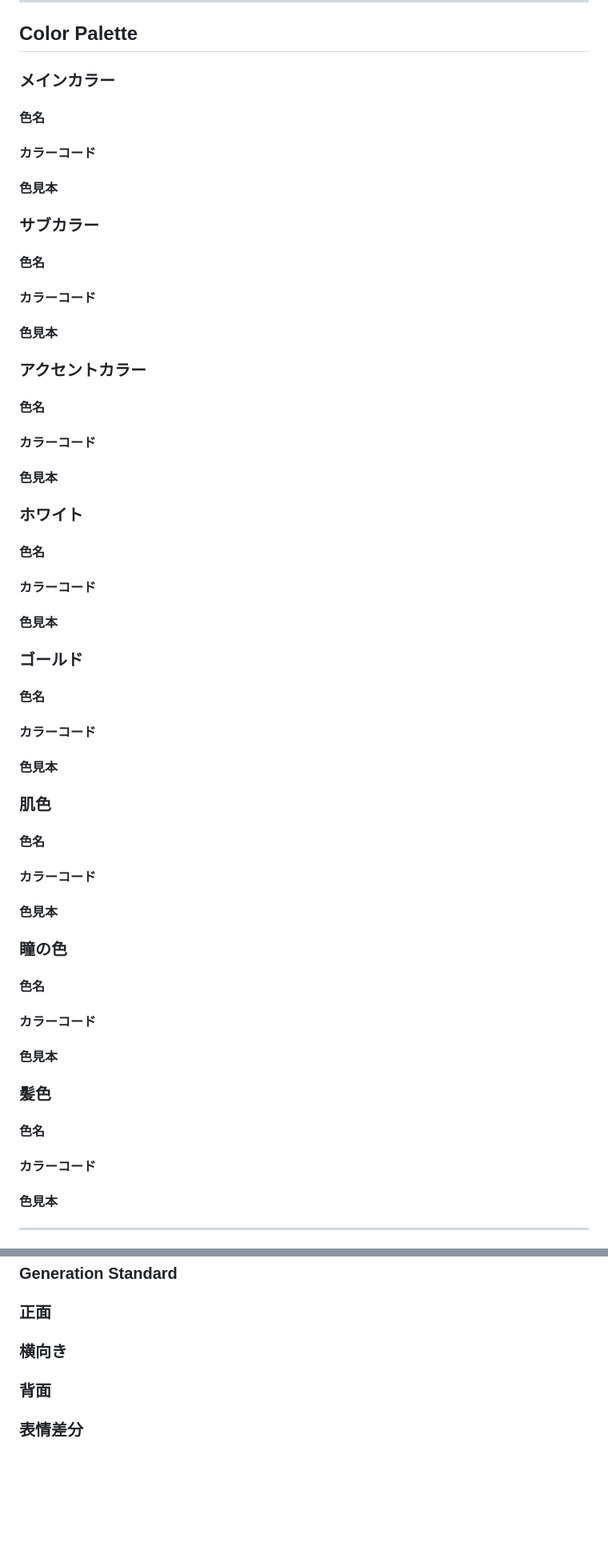
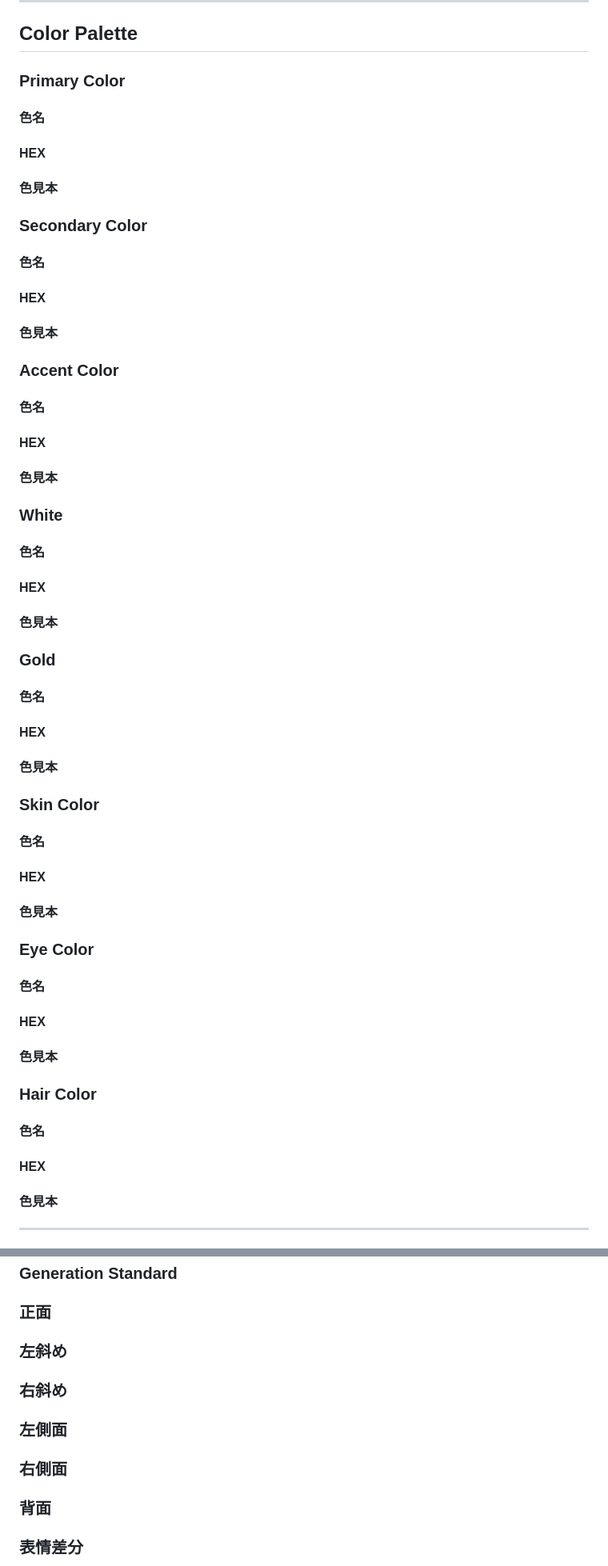
Before and after one commit to jumbo950/kami-shibaki, a Markdown page: template/md/character-bible.md, 2 parts joined by grey strips. Shown at 80% size. GitHub-like rendering; blank space fills up the shorter version.

```diff
--- a/template/md/character-bible.md
+++ b/template/md/character-bible.md
@@ -300,67 +278,67 @@
 
 ## Color Palette
 
-### メインカラー
+### Primary Color
 
 #### 色名
 
-#### カラーコード
+#### HEX
 
 #### 色見本
 
-### サブカラー
+### Secondary Color
 
 #### 色名
 
-#### カラーコード
+#### HEX
 
 #### 色見本
 
-### アクセントカラー
+### Accent Color
 
 #### 色名
 
-#### カラーコード
+#### HEX
 
 #### 色見本
 
-### ホワイト
+### White
 
 #### 色名
 
-#### カラーコード
+#### HEX
 
 #### 色見本
 
-### ゴールド
+### Gold
 
 #### 色名
 
-#### カラーコード
+#### HEX
 
 #### 色見本
 
-### 肌色
+### Skin Color
 
 #### 色名
 
-#### カラーコード
+#### HEX
 
 #### 色見本
 
-### 瞳の色
+### Eye Color
 
 #### 色名
 
-#### カラーコード
+#### HEX
 
 #### 色見本
 
-### 髪色
+### Hair Color
 
 #### 色名
 
-#### カラーコード
+#### HEX
 
 #### 色見本
 
@@ -534,7 +468,13 @@
 
 ### 正面
 
-### 横向き
+### 左斜め
+
+### 右斜め
+
+### 左側面
+
+### 右側面
 
 ### 背面
 
```
Also changed, not shown: other parts of template/md/character-bible.md (+31 -97 lines).
